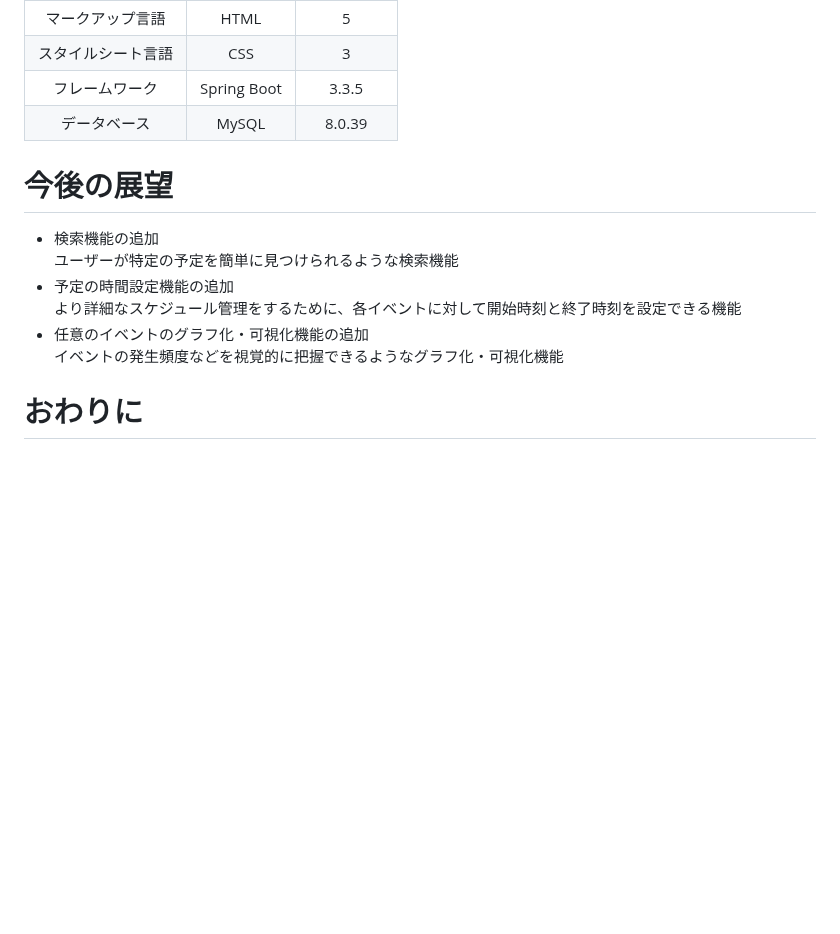
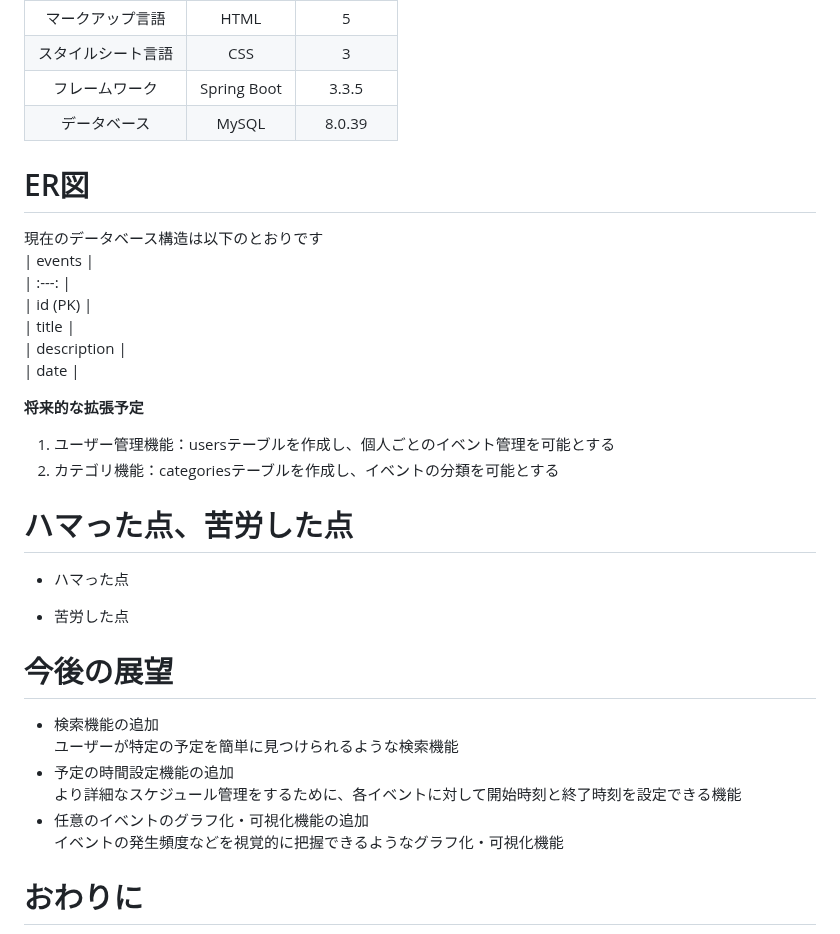
Before and after one commit to maru-create/CalendarApp, a Markdown page: README.md, the part around the change. Rendered like a GitHub page; blank space fills up the shorter version.

Commit message:
ER図の追記

```diff
--- a/README.md
+++ b/README.md
@@ -50,6 +50,25 @@ https://github.com/user-attachments/assets/f8dbc6c6-8a25-418d-8c3e-68ac65be8af0
 | フレームワーク    |   Spring Boot  | 3.3.5 |
 | データベース    |   MySQL  | 8.0.39  |
 
+# ER図
+現在のデータベース構造は以下のとおりです
+|  events  |
+| :---:   |
+| id (PK)   |
+| title    |
+| description   |
+| date   |
+
+**将来的な拡張予定**
+1. ユーザー管理機能：usersテーブルを作成し、個人ごとのイベント管理を可能とする
+2. カテゴリ機能：categoriesテーブルを作成し、イベントの分類を可能とする
+
+
+# ハマった点、苦労した点
+- ハマった点
+
+- 苦労した点
+
 # 今後の展望
 - 検索機能の追加
 ユーザーが特定の予定を簡単に見つけられるような検索機能
@@ -57,6 +76,8 @@ https://github.com/user-attachments/assets/f8dbc6c6-8a25-418d-8c3e-68ac65be8af0
 より詳細なスケジュール管理をするために、各イベントに対して開始時刻と終了時刻を設定できる機能
 - 任意のイベントのグラフ化・可視化機能の追加
 イベントの発生頻度などを視覚的に把握できるようなグラフ化・可視化機能
+
+
 # おわりに
 ご覧いただきありがとうございました!
 このカレンダーアプリを通じて、プログラミングの楽しさを感じながら学び続けています!
```
